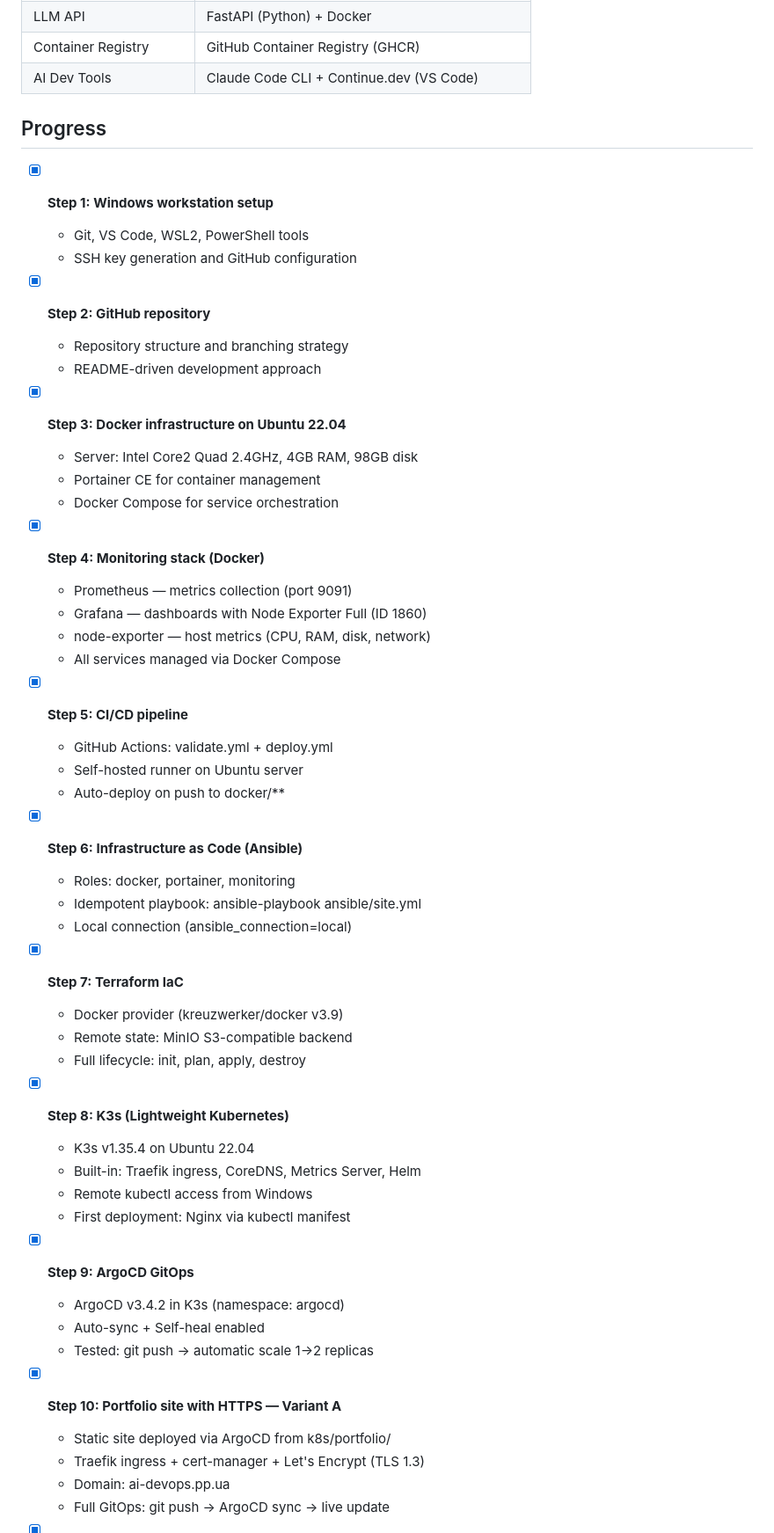
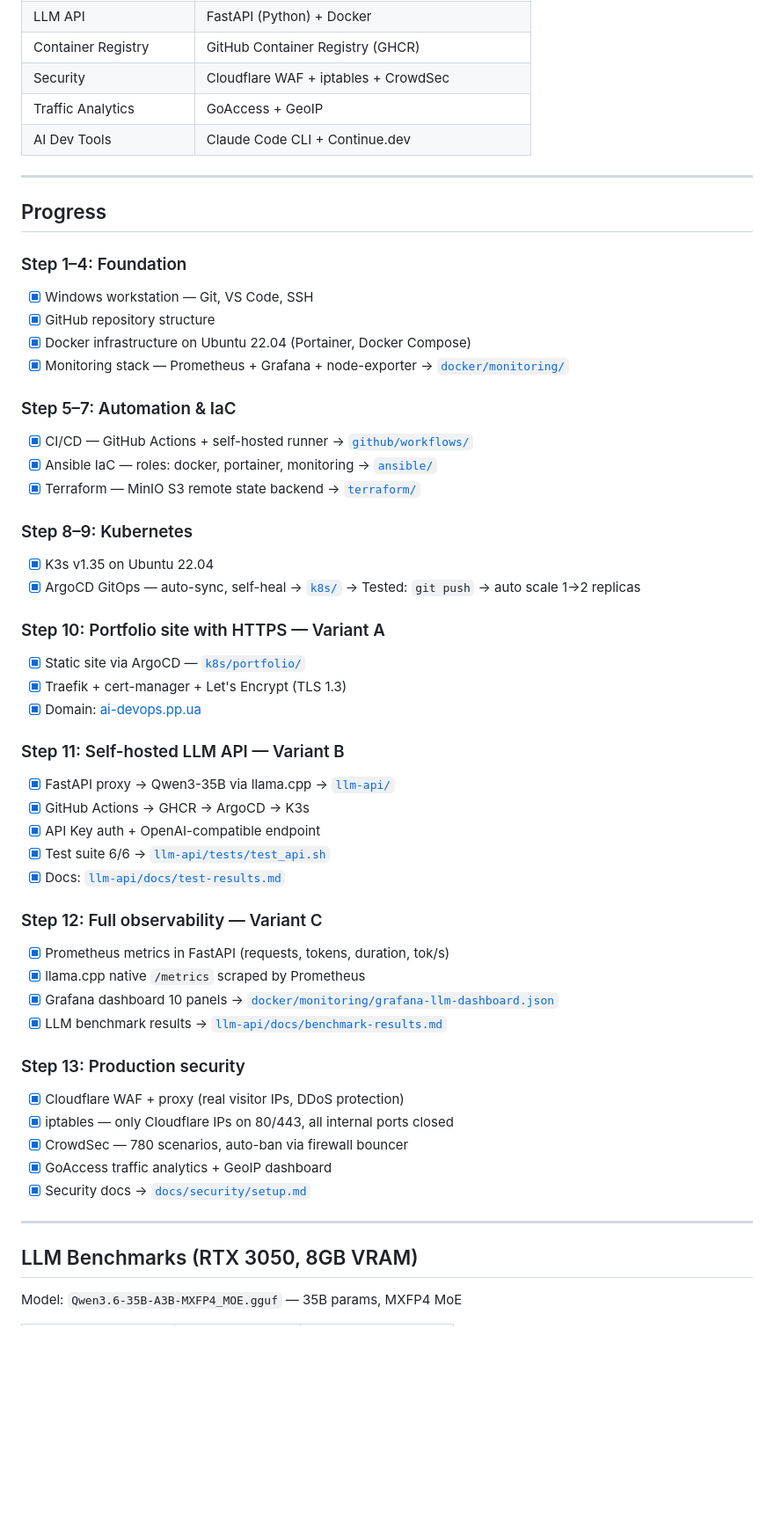
Before and after one commit to yurii-lukianets/SysOps_to_DevOps, a Markdown page: README.md, the part around one of its changes. Shown at 88% size. GitHub-like rendering; blank space fills up the shorter version.

Commit message:
docs: restructure README with navigation links to all docs

```diff
--- a/README.md
+++ b/README.md
@@ -26,58 +24,59 @@ Personal DevOps learning path built from scratch — from Windows workstation to
 | Local LLM | Qwen3-35B via llama.cpp (RTX 3050, 8GB VRAM) |
 | LLM API | FastAPI (Python) + Docker |
 | Container Registry | GitHub Container Registry (GHCR) |
-| AI Dev Tools | Claude Code CLI + Continue.dev (VS Code) |
+| Security | Cloudflare WAF + iptables + CrowdSec |
+| Traffic Analytics | GoAccess + GeoIP |
+| AI Dev Tools | Claude Code CLI + Continue.dev |
+
+---
 
 ## Progress
 
-- [x] **Step 1: Windows workstation setup**
-  - Git, VS Code, WSL2, PowerShell tools
-  - SSH key generation and GitHub configuration
+### Step 1–4: Foundation
+- [x] Windows workstation — Git, VS Code, SSH
+- [x] GitHub repository structure
+- [x] Docker infrastructure on Ubuntu 22.04 (Portainer, Docker Compose)
+- [x] Monitoring stack — Prometheus + Grafana + node-exporter
+  → [`docker/monitoring/`](docker/monitoring/)
 
-- [x] **Step 2: GitHub repository**
-  - Repository structure and branching strategy
-  - README-driven development approach
+### Step 5–7: Automation & IaC
+- [x] CI/CD — GitHub Actions + self-hosted runner → [`github/workflows/`](.github/workflows/)
+- [x] Ansible IaC — roles: docker, portainer, monitoring → [`ansible/`](ansible/)
+- [x] Terraform — MinIO S3 remote state backend → [`terraform/`](terraform/)
 
-- [x] **Step 3: Docker infrastructure on Ubuntu 22.04**
-  - Server: Intel Core2 Quad 2.4GHz, 4GB RAM, 98GB disk
-  - Portainer CE for container management
-  - Docker Compose for service orchestration
+### Step 8–9: Kubernetes
+- [x] K3s v1.35 on Ubuntu 22.04
+- [x] ArgoCD GitOps — auto-sync, self-heal → [`k8s/`](k8s/)
+  → Tested: `git push` → auto scale 1→2 replicas
 
-- [x] **Step 4: Monitoring stack (Docker)**
-  - Prometheus — metrics collection (port 9091)
-  - Grafana — dashboards with Node Exporter Full (ID 1860)
-  - node-exporter — host metrics (CPU, RAM, disk, network)
-  - All services managed via Docker Compose
+### Step 10: Portfolio site with HTTPS — Variant A
+- [x] Static site via ArgoCD — [`k8s/portfolio/`](k8s/portfolio/)
+- [x] Traefik + cert-manager + Let's Encrypt (TLS 1.3)
+- [x] Domain: [ai-devops.pp.ua](https://ai-devops.pp.ua)
 
-- [x] **Step 5: CI/CD pipeline**
-  - GitHub Actions: validate.yml + deploy.yml
-  - Self-hosted runner on Ubuntu server
-  - Auto-deploy on push to docker/**
+### Step 11: Self-hosted LLM API — Variant B
+- [x] FastAPI proxy → Qwen3-35B via llama.cpp → [`llm-api/`](llm-api/)
+- [x] GitHub Actions → GHCR → ArgoCD → K3s
+- [x] API Key auth + OpenAI-compatible endpoint
+- [x] Test suite 6/6 → [`llm-api/tests/test_api.sh`](llm-api/tests/test_api.sh)
+- [x] Docs: [`llm-api/docs/test-results.md`](llm-api/docs/test-results.md)
 
-- [x] **Step 6: Infrastructure as Code (Ansible)**
-  - Roles: docker, portainer, monitoring
-  - Idempotent playbook: ansible-playbook ansible/site.yml
-  - Local connection (ansible_connection=local)
+### Step 12: Full observability — Variant C
+- [x] Prometheus metrics in FastAPI (requests, tokens, duration, tok/s)
+- [x] llama.cpp native `/metrics` scraped by Prometheus
+- [x] Grafana dashboard 10 panels → [`docker/monitoring/grafana-llm-dashboard.json`](docker/monitoring/grafana-llm-dashboard.json)
+- [x] LLM benchmark results → [`llm-api/docs/benchmark-results.md`](llm-api/docs/benchmark-results.md)
 
-- [x] **Step 7: Terraform IaC**
-  - Docker provider (kreuzwerker/docker v3.9)
-  - Remote state: MinIO S3-compatible backend
-  - Full lifecycle: init, plan, apply, destroy
+### Step 13: Production security
+- [x] Cloudflare WAF + proxy (real visitor IPs, DDoS protection)
+- [x] iptables — only Cloudflare IPs on 80/443, all internal ports closed
+- [x] CrowdSec — 780 scenarios, auto-ban via firewall bouncer
+- [x] GoAccess traffic analytics + GeoIP dashboard
+- [x] Security docs → [`docs/security/setup.md`](docs/security/setup.md)
 
-- [x] **Step 8: K3s (Lightweight Kubernetes)**
-  - K3s v1.35.4 on Ubuntu 22.04
-  - Built-in: Traefik ingress, CoreDNS, Metrics Server, Helm
-  - Remote kubectl access from Windows
-  - First deployment: Nginx via kubectl manifest
+---
 
-- [x] **Step 9: ArgoCD GitOps**
-  - ArgoCD v3.4.2 in K3s (namespace: argocd)
-  - Auto-sync + Self-heal enabled
-  - Tested: git push → automatic scale 1→2 replicas
+## LLM Benchmarks (RTX 3050, 8GB VRAM)
 
-- [x] **Step 10: Portfolio site with HTTPS — Variant A**
-  - Static site deployed via ArgoCD from k8s/portfolio/
-  - Traefik ingress + cert-manager + Let's Encrypt (TLS 1.3)
-  - Domain: ai-devops.pp.ua
-  - Full GitOps: git push → ArgoCD sync → live update
+Model: `Qwen3.6-35B-A3B-MXFP4_MOE.gguf` — 35B params, MXFP4 MoE
 
```
Also changed, not shown: other parts of README.md (+44 -107 lines).
